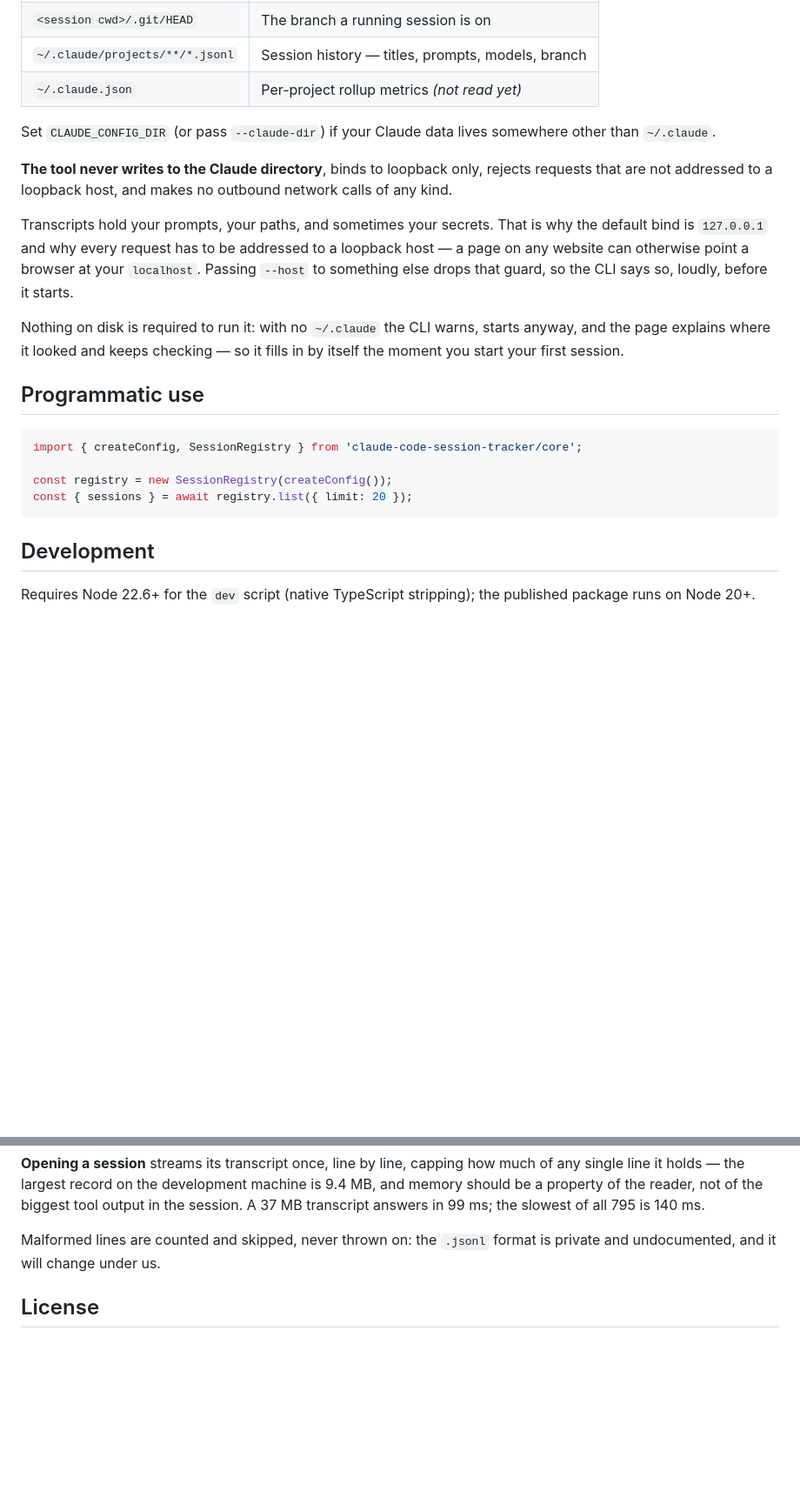
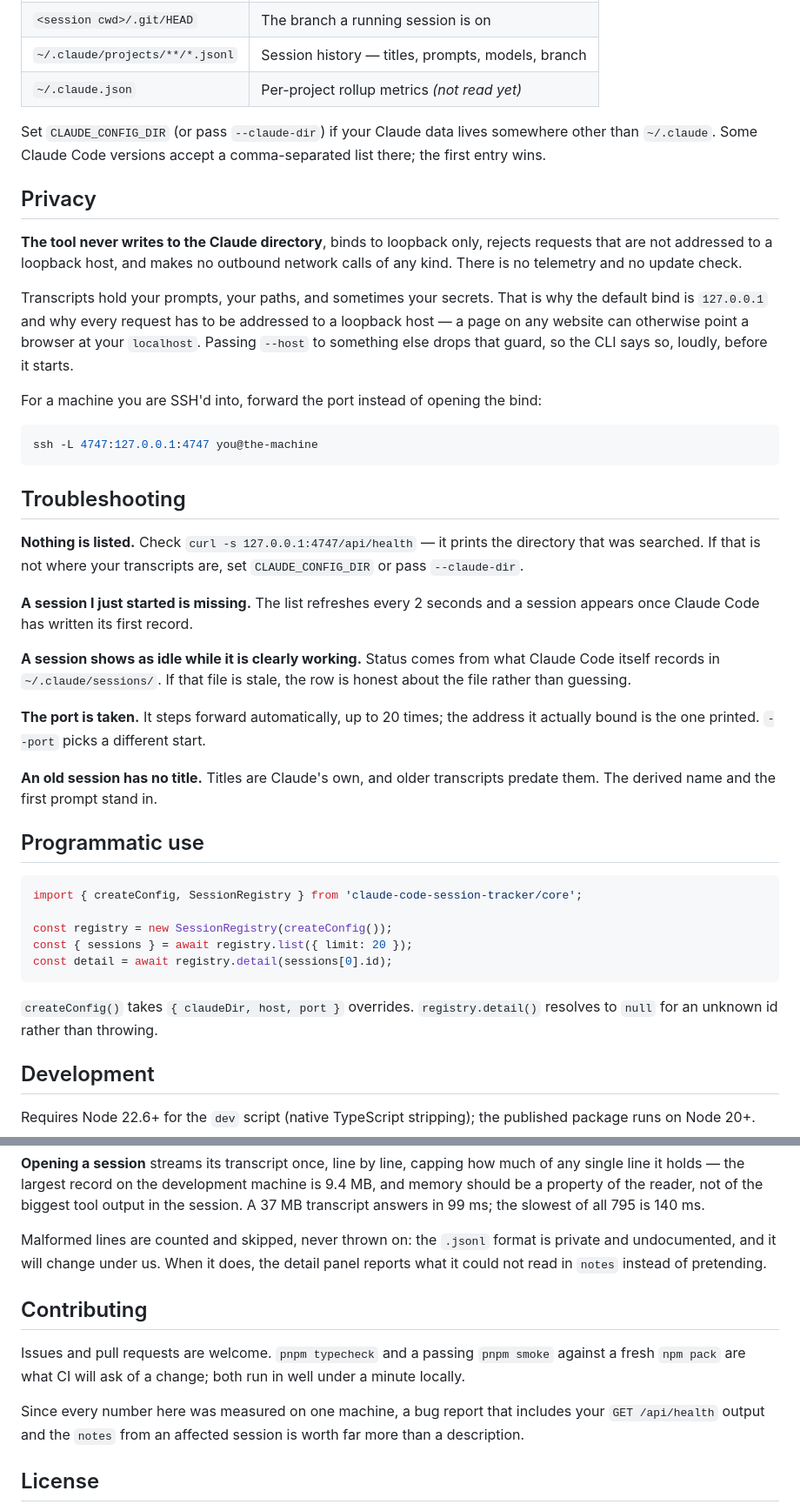
Before and after one commit to meyusufdemirci/claude-code-session-tracker, a Markdown page: README.md, 2 parts joined by grey strips. Shown at 87% size. Drawn GitHub-style; blank space fills up the shorter version.

````diff
--- a/README.md
+++ b/README.md
@@ -78,11 +148,14 @@ Everything comes from what Claude Code already writes to disk:
 | `~/.claude.json` | Per-project rollup metrics *(not read yet)* |
 
 Set `CLAUDE_CONFIG_DIR` (or pass `--claude-dir`) if your Claude data lives
-somewhere other than `~/.claude`.
+somewhere other than `~/.claude`. Some Claude Code versions accept a
+comma-separated list there; the first entry wins.
+
+## Privacy
 
 **The tool never writes to the Claude directory**, binds to loopback only,
 rejects requests that are not addressed to a loopback host, and makes no
-outbound network calls of any kind.
+outbound network calls of any kind. There is no telemetry and no update check.
 
 Transcripts hold your prompts, your paths, and sometimes your secrets. That is why
 the default bind is `127.0.0.1` and why every request has to be addressed to a
@@ -90,9 +163,30 @@ loopback host — a page on any website can otherwise point a browser at your
 `localhost`. Passing `--host` to something else drops that guard, so the CLI says
 so, loudly, before it starts.
 
-Nothing on disk is required to run it: with no `~/.claude` the CLI warns, starts
-anyway, and the page explains where it looked and keeps checking — so it fills in
-by itself the moment you start your first session.
+For a machine you are SSH'd into, forward the port instead of opening the bind:
+
+```sh
+ssh -L 4747:127.0.0.1:4747 you@the-machine
+```
+
+## Troubleshooting
+
+**Nothing is listed.** Check `curl -s 127.0.0.1:4747/api/health` — it prints the
+directory that was searched. If that is not where your transcripts are, set
+`CLAUDE_CONFIG_DIR` or pass `--claude-dir`.
+
+**A session I just started is missing.** The list refreshes every 2 seconds and
+a session appears once Claude Code has written its first record.
+
+**A session shows as idle while it is clearly working.** Status comes from what
+Claude Code itself records in `~/.claude/sessions/`. If that file is stale, the
+row is honest about the file rather than guessing.
+
+**The port is taken.** It steps forward automatically, up to 20 times; the
+address it actually bound is the one printed. `--port` picks a different start.
+
+**An old session has no title.** Titles are Claude's own, and older transcripts
+predate them. The derived name and the first prompt stand in.
 
 ## Programmatic use
 
@@ -101,7 +195,11 @@ import { createConfig, SessionRegistry } from 'claude-code-session-tracker/core'
 
 const registry = new SessionRegistry(createConfig());
 const { sessions } = await registry.list({ limit: 20 });
+const detail = await registry.detail(sessions[0].id);
 ```
+
+`createConfig()` takes `{ claudeDir, host, port }` overrides. `registry.detail()`
+resolves to `null` for an unknown id rather than throwing.
 
 ## Development
 
@@ -151,7 +253,18 @@ and memory should be a property of the reader, not of the biggest tool output in
 session. A 37 MB transcript answers in 99 ms; the slowest of all 795 is 140 ms.
 
 Malformed lines are counted and skipped, never thrown on: the `.jsonl` format is
-private and undocumented, and it will change under us.
+private and undocumented, and it will change under us. When it does, the detail
+panel reports what it could not read in `notes` instead of pretending.
+
+## Contributing
+
+Issues and pull requests are welcome. `pnpm typecheck` and a passing
+`pnpm smoke` against a fresh `npm pack` are what CI will ask of a change; both
+run in well under a minute locally.
+
+Since every number here was measured on one machine, a bug report that includes
+your `GET /api/health` output and the `notes` from an affected session is worth
+far more than a description.
 
 ## License
 
````
Also changed, not shown: other parts of README.md (+88 -14 lines).
